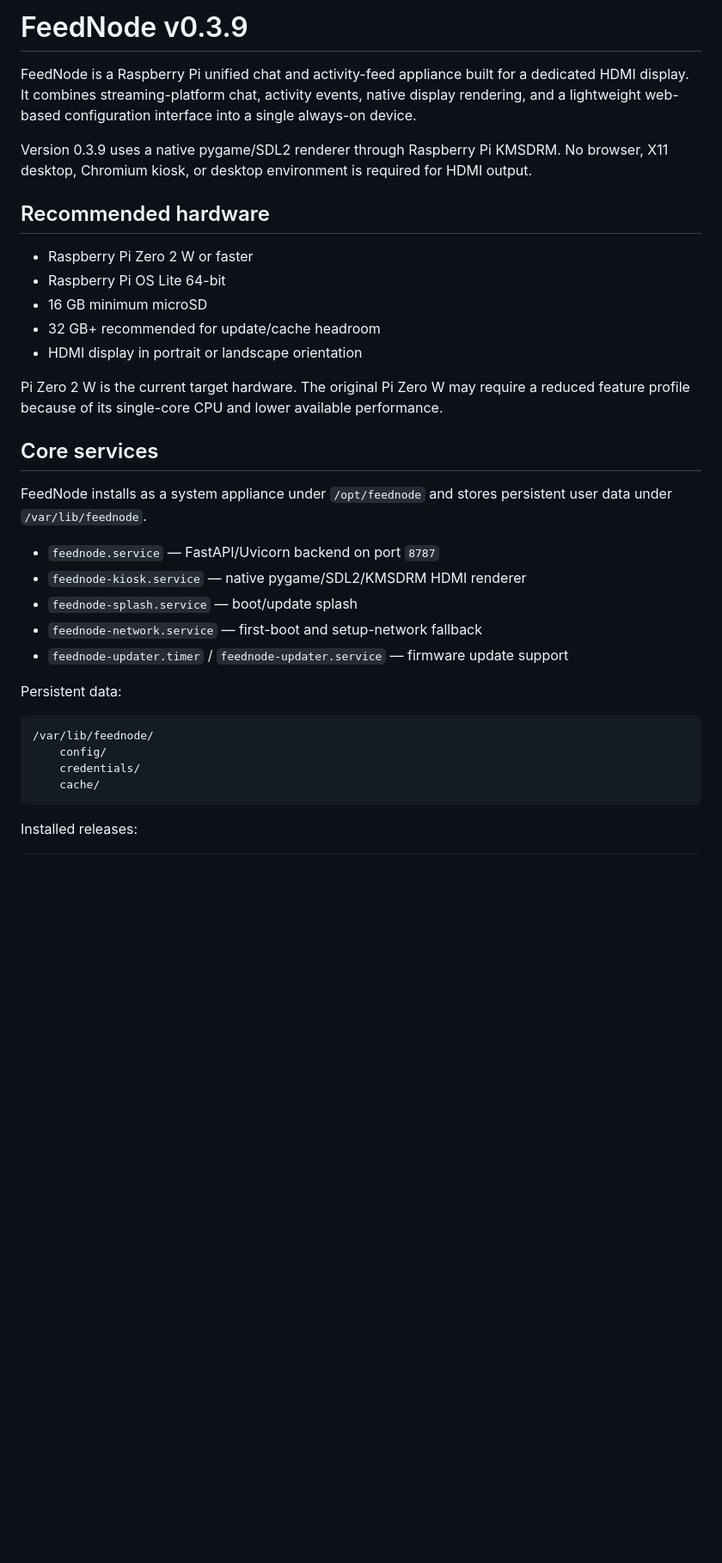
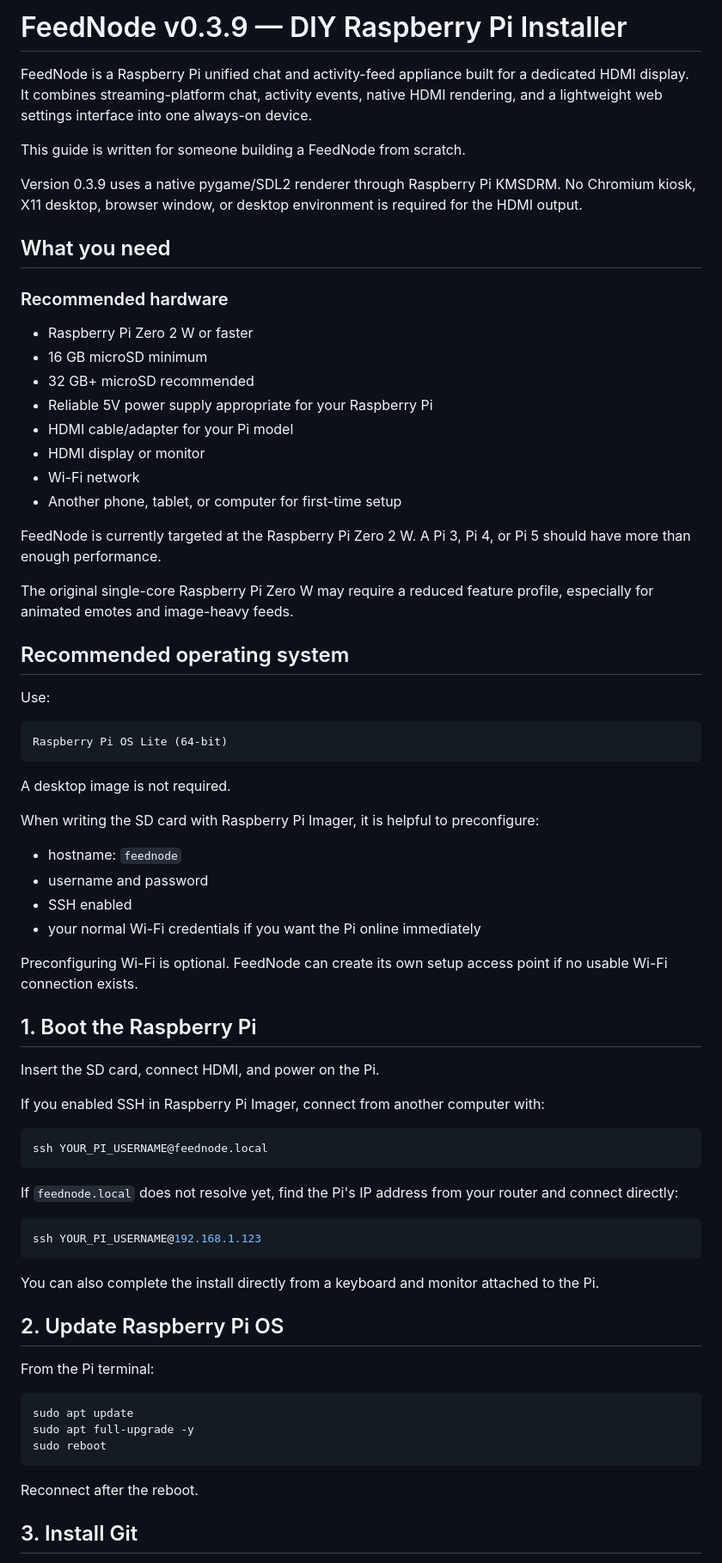
Before and after one commit to iamvinyl/FeedNode, a Markdown page: README.md, the part around one of its changes. Shown at 86% size. Rendered like a GitHub page; blank space fills up the shorter version.

````diff
--- a/README.md
+++ b/README.md
@@ -1,36 +1,76 @@
-# FeedNode v0.3.9
+# FeedNode v0.3.9 — DIY Raspberry Pi Installer
 
-FeedNode is a Raspberry Pi unified chat and activity-feed appliance built for a dedicated HDMI display. It combines streaming-platform chat, activity events, native display rendering, and a lightweight web-based configuration interface into a single always-on device.
+FeedNode is a Raspberry Pi unified chat and activity-feed appliance built for a dedicated HDMI display. It combines streaming-platform chat, activity events, native HDMI rendering, and a lightweight web settings interface into one always-on device.
 
-Version 0.3.9 uses a native pygame/SDL2 renderer through Raspberry Pi KMSDRM. No browser, X11 desktop, Chromium kiosk, or desktop environment is required for HDMI output.
+This guide is written for someone building a FeedNode from scratch.
 
-## Recommended hardware
+Version 0.3.9 uses a native pygame/SDL2 renderer through Raspberry Pi KMSDRM. No Chromium kiosk, X11 desktop, browser window, or desktop environment is required for the HDMI output.
+
+## What you need
+
+### Recommended hardware
 
 - Raspberry Pi Zero 2 W or faster
-- Raspberry Pi OS Lite 64-bit
-- 16 GB minimum microSD
-- 32 GB+ recommended for update/cache headroom
-- HDMI display in portrait or landscape orientation
+- 16 GB microSD minimum
+- 32 GB+ microSD recommended
+- Reliable 5V power supply appropriate for your Raspberry Pi
+- HDMI cable/adapter for your Pi model
+- HDMI display or monitor
+- Wi-Fi network
+- Another phone, tablet, or computer for first-time setup
 
-Pi Zero 2 W is the current target hardware. The original Pi Zero W may require a reduced feature profile because of its single-core CPU and lower available performance.
+FeedNode is currently targeted at the Raspberry Pi Zero 2 W. A Pi 3, Pi 4, or Pi 5 should have more than enough performance.
 
-## Core services
+The original single-core Raspberry Pi Zero W may require a reduced feature profile, especially for animated emotes and image-heavy feeds.
 
-FeedNode installs as a system appliance under `/opt/feednode` and stores persistent user data under `/var/lib/feednode`.
+## Recommended operating system
 
-- `feednode.service` — FastAPI/Uvicorn backend on port `8787`
-- `feednode-kiosk.service` — native pygame/SDL2/KMSDRM HDMI renderer
-- `feednode-splash.service` — boot/update splash
-- `feednode-network.service` — first-boot and setup-network fallback
-- `feednode-updater.timer` / `feednode-updater.service` — firmware update support
-
-Persistent data:
+Use:
 
 ```text
-/var/lib/feednode/
-    config/
-    credentials/
-    cache/
+Raspberry Pi OS Lite (64-bit)
 ```
 
-Installed releases:
+A desktop image is not required.
+
+When writing the SD card with Raspberry Pi Imager, it is helpful to preconfigure:
+
+- hostname: `feednode`
+- username and password
+- SSH enabled
+- your normal Wi-Fi credentials if you want the Pi online immediately
+
+Preconfiguring Wi-Fi is optional. FeedNode can create its own setup access point if no usable Wi-Fi connection exists.
+
+## 1. Boot the Raspberry Pi
+
+Insert the SD card, connect HDMI, and power on the Pi.
+
+If you enabled SSH in Raspberry Pi Imager, connect from another computer with:
+
+```bash
+ssh YOUR_PI_USERNAME@feednode.local
+```
+
+If `feednode.local` does not resolve yet, find the Pi's IP address from your router and connect directly:
+
+```bash
+ssh YOUR_PI_USERNAME@192.168.1.123
+```
+
+You can also complete the install directly from a keyboard and monitor attached to the Pi.
+
+## 2. Update Raspberry Pi OS
+
+From the Pi terminal:
+
+```bash
+sudo apt update
+sudo apt full-upgrade -y
+sudo reboot
+```
+
+Reconnect after the reboot.
+
+## 3. Install Git
+
````
Also changed, not shown: other parts of README.md (+374 -113 lines).
